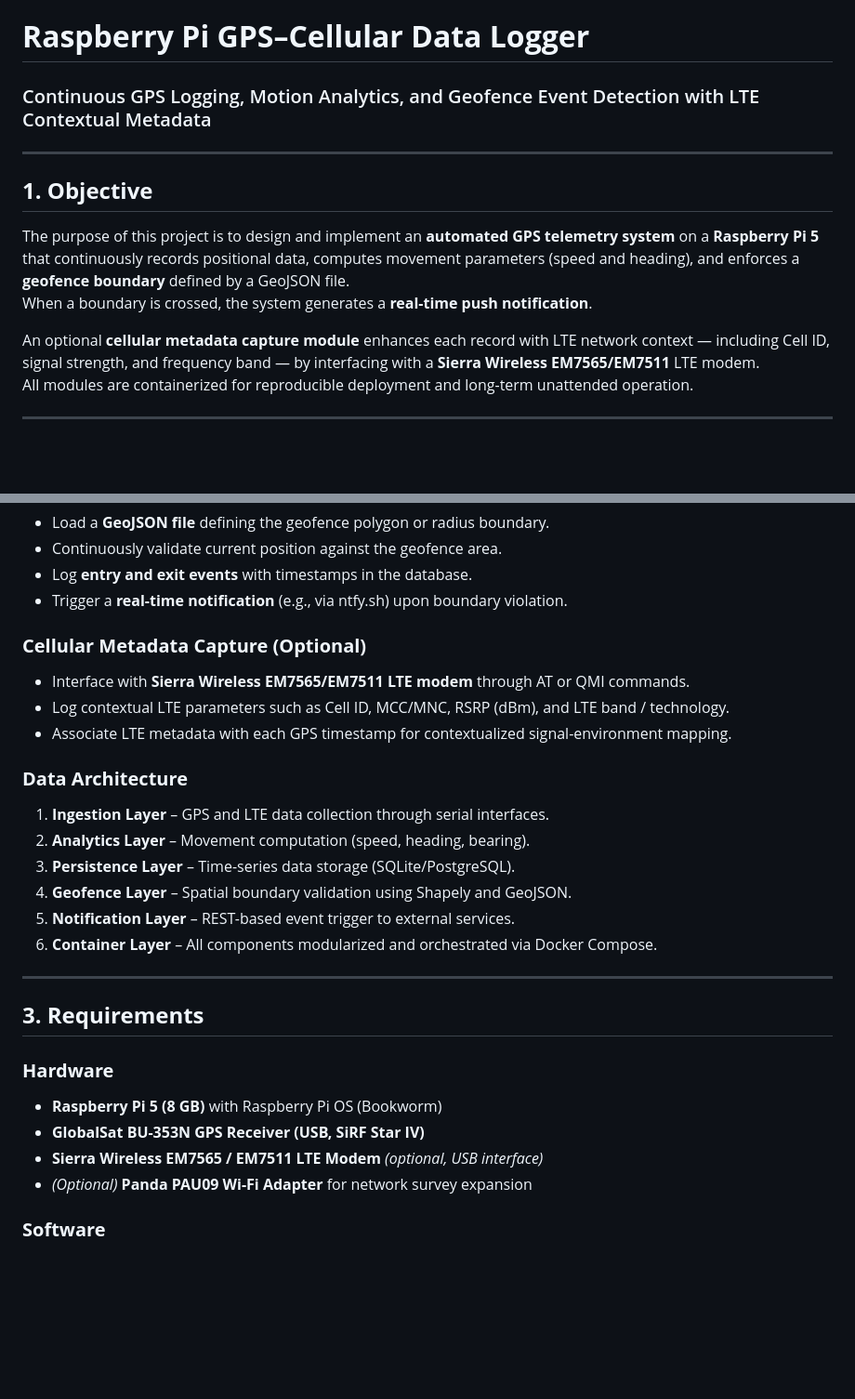
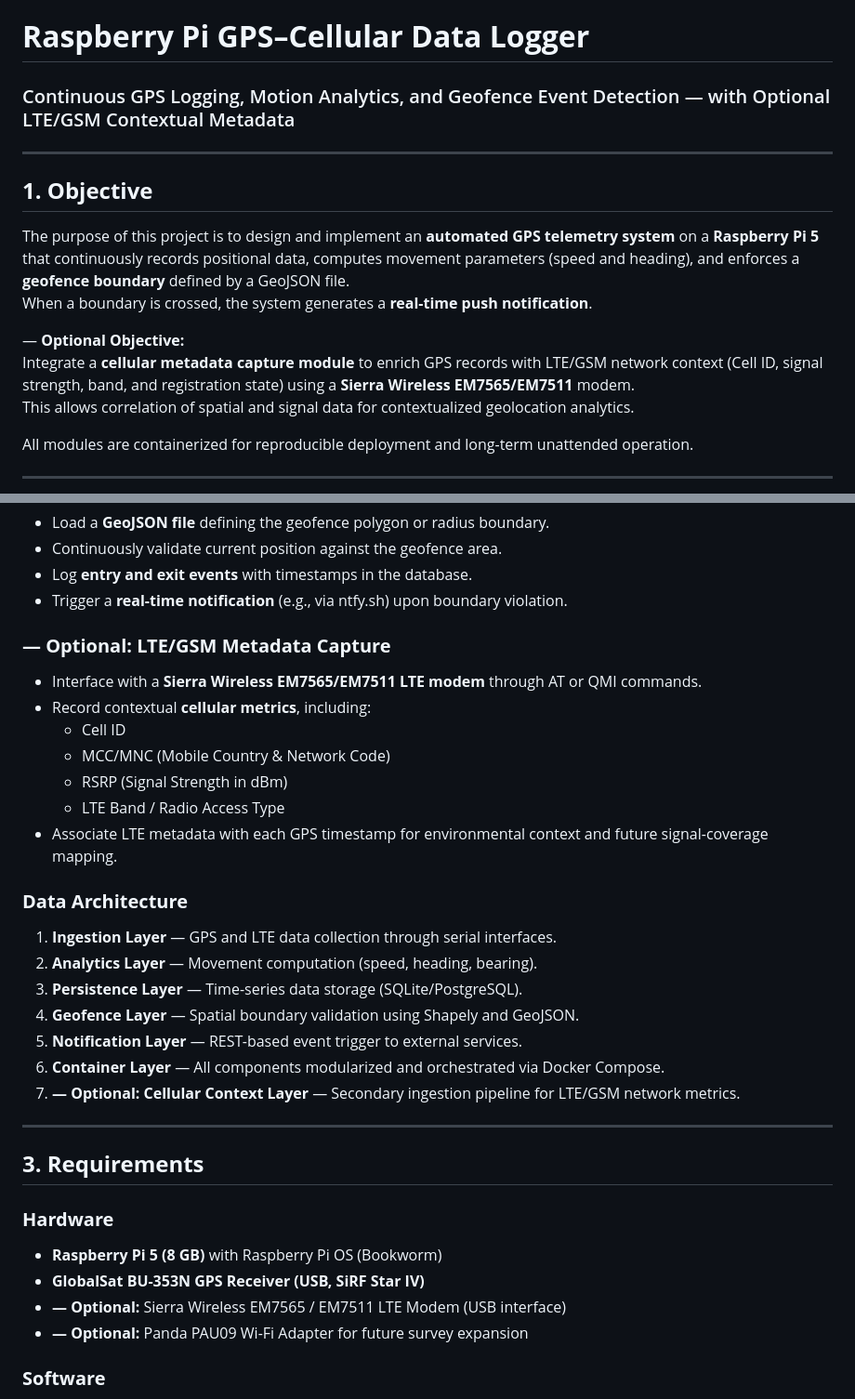
Before and after one commit to cramos93/Raspberry-Pi-GPS-Cellular-Data-Logger, a Markdown page: README.md, 2 parts joined by grey strips. Shown: that part at 93% size. Drawn GitHub-style; blank space fills up the shorter version.

```diff
--- a/README.md
+++ b/README.md
@@ -1,5 +1,5 @@
 # **Raspberry Pi GPS–Cellular Data Logger**
-### Continuous GPS Logging, Motion Analytics, and Geofence Event Detection with LTE Contextual Metadata
+### Continuous GPS Logging, Motion Analytics, and Geofence Event Detection — with Optional LTE/GSM Contextual Metadata
 
 ---
 
@@ -8,7 +8,10 @@
 The purpose of this project is to design and implement an **automated GPS telemetry system** on a **Raspberry Pi 5** that continuously records positional data, computes movement parameters (speed and heading), and enforces a **geofence boundary** defined by a GeoJSON file.
 When a boundary is crossed, the system generates a **real-time push notification**.
 
-An optional **cellular metadata capture module** enhances each record with LTE network context — including Cell ID, signal strength, and frequency band — by interfacing with a **Sierra Wireless EM7565/EM7511** LTE modem.
+— **Optional Objective:**
+Integrate a **cellular metadata capture module** to enrich GPS records with LTE/GSM network context (Cell ID, signal strength, band, and registration state) using a **Sierra Wireless EM7565/EM7511** modem.
+This allows correlation of spatial and signal data for contextualized geolocation analytics.
+
 All modules are containerized for reproducible deployment and long-term unattended operation.
 
 ---
@@ -27,18 +30,23 @@ All modules are containerized for reproducible deployment and long-term unattend
 - Log **entry and exit events** with timestamps in the database.
 - Trigger a **real-time notification** (e.g., via ntfy.sh) upon boundary violation.
 
-### **Cellular Metadata Capture (Optional)**
-- Interface with **Sierra Wireless EM7565/EM7511 LTE modem** through AT or QMI commands.
-- Log contextual LTE parameters such as Cell ID, MCC/MNC, RSRP (dBm), and LTE band / technology.
-- Associate LTE metadata with each GPS timestamp for contextualized signal-environment mapping.
+### **— Optional: LTE/GSM Metadata Capture**
+- Interface with a **Sierra Wireless EM7565/EM7511 LTE modem** through AT or QMI commands.
+- Record contextual **cellular metrics**, including:
+  - Cell ID
+  - MCC/MNC (Mobile Country & Network Code)
+  - RSRP (Signal Strength in dBm)
+  - LTE Band / Radio Access Type
+- Associate LTE metadata with each GPS timestamp for environmental context and future signal-coverage mapping.
 
 ### **Data Architecture**
-1. **Ingestion Layer** – GPS and LTE data collection through serial interfaces.
-2. **Analytics Layer** – Movement computation (speed, heading, bearing).
-3. **Persistence Layer** – Time-series data storage (SQLite/PostgreSQL).
-4. **Geofence Layer** – Spatial boundary validation using Shapely and GeoJSON.
-5. **Notification Layer** – REST-based event trigger to external services.
-6. **Container Layer** – All components modularized and orchestrated via Docker Compose.
+1. **Ingestion Layer** — GPS and LTE data collection through serial interfaces.
+2. **Analytics Layer** — Movement computation (speed, heading, bearing).
+3. **Persistence Layer** — Time-series data storage (SQLite/PostgreSQL).
+4. **Geofence Layer** — Spatial boundary validation using Shapely and GeoJSON.
+5. **Notification Layer** — REST-based event trigger to external services.
+6. **Container Layer** — All components modularized and orchestrated via Docker Compose.
+7. **— Optional: Cellular Context Layer** — Secondary ingestion pipeline for LTE/GSM network metrics.
 
 ---
 
@@ -47,8 +55,8 @@ All modules are containerized for reproducible deployment and long-term unattend
 ### **Hardware**
 - **Raspberry Pi 5 (8 GB)** with Raspberry Pi OS (Bookworm)
 - **GlobalSat BU-353N GPS Receiver (USB, SiRF Star IV)**
-- **Sierra Wireless EM7565 / EM7511 LTE Modem** *(optional, USB interface)*
-- *(Optional)* **Panda PAU09 Wi-Fi Adapter** for network survey expansion
+- **— Optional:** Sierra Wireless EM7565 / EM7511 LTE Modem (USB interface)
+- **— Optional:** Panda PAU09 Wi-Fi Adapter for future survey expansion
 
 ### **Software**
 - **Python 3.x**
```
Also changed, not shown: other parts of README.md (+18 -7 lines).
